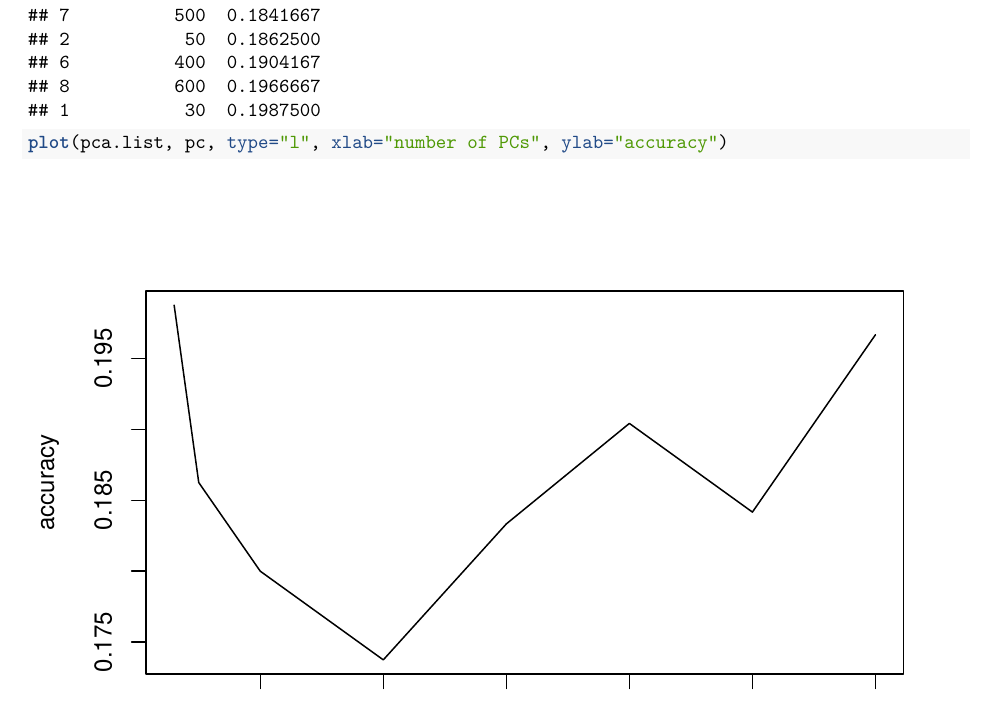
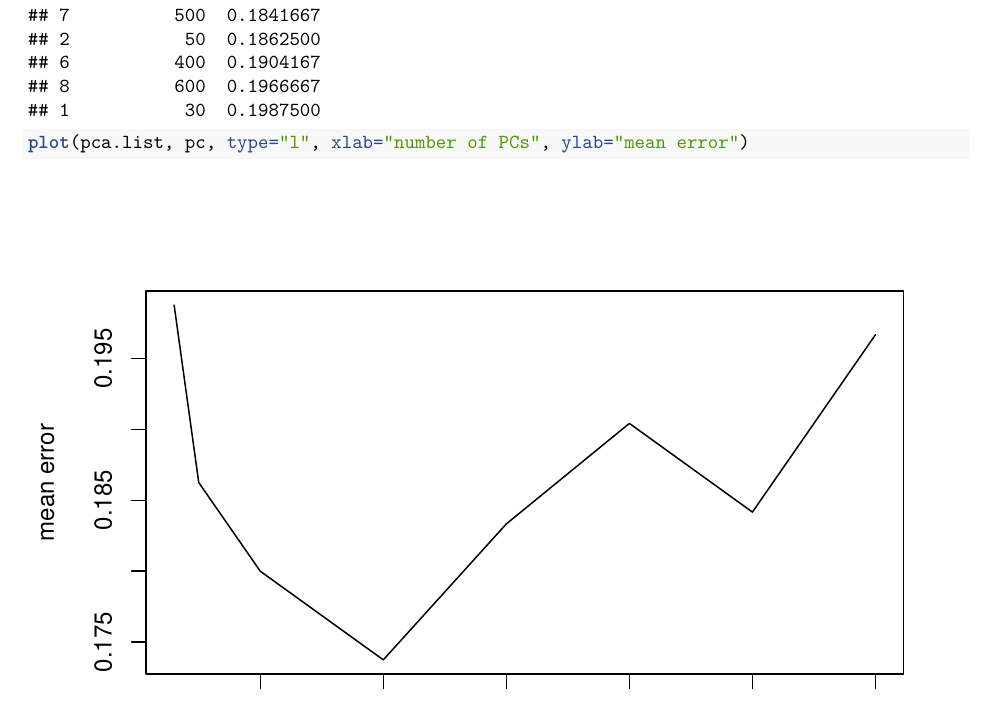
Before and after one commit to TZstatsADS/Spring2021-Project3-group4, an R Markdown document (doc/main.Rmd): part of page 13 of 27, cut so that both start at the same text. Rendered offline with R 4.5, knitr and Pandoc, then LaTeX, with nearby package versions; some code elsewhere in the file could not run offline; common packages that the code uses without loading them are loaded.

Commit message:
Update main.Rmd

````diff
--- a/doc/main.Rmd
+++ b/doc/main.Rmd
@@ -503,7 +503,7 @@ res_cv_pca[order(res_cv_pca$mean_error),]
 
 
 ```{r pca_plot}
-plot(pca.list, pc, type="l", xlab="number of PCs", ylab="accuracy")
+plot(pca.list, pc, type="l", xlab="number of PCs", ylab="mean error")
 ```
 
 ```{r choose_best_pc}
````
